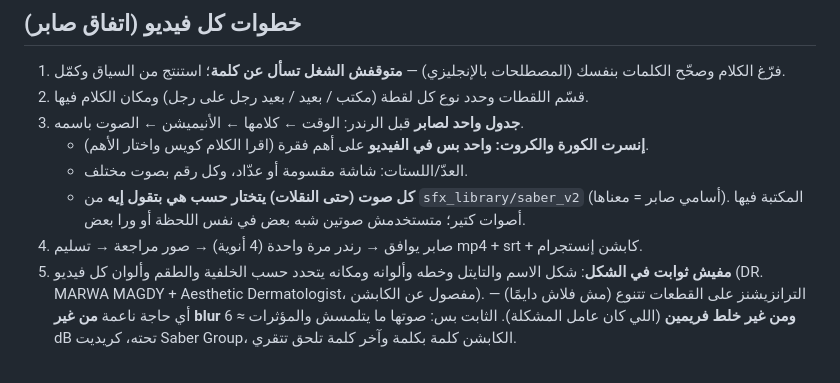
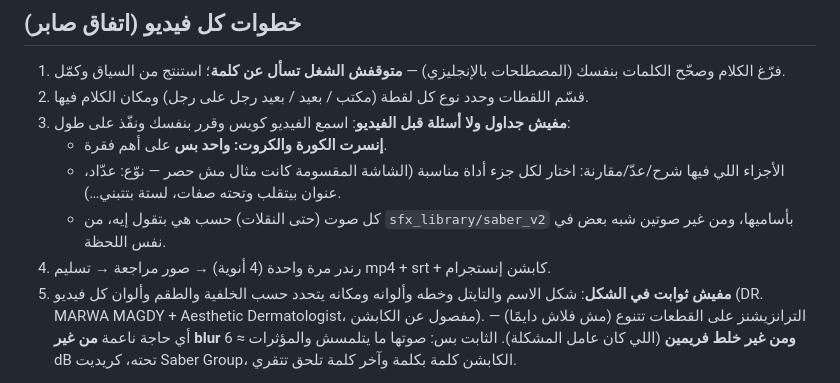
Before and after one commit to sabergroup/claude, a Markdown page: CLAUDE.md, the part around the change. Drawn GitHub-style.

Commit message:
CLAUDE.md: no pre-render tables; decide insert/devices from listening and render directly
Co-Authored-By: Claude Opus 5.5 <noreply@anthropic.com>
Claude-Session: https://claude.ai/code/session_01B2gFniZ6mm2ycwJxgsrrV1

```diff
--- a/CLAUDE.md
+++ b/CLAUDE.md
@@ -17,11 +17,11 @@
 ## خطوات كل فيديو (اتفاق صابر)
 1. فرّغ الكلام وصحّح الكلمات بنفسك (المصطلحات بالإنجليزي) — **متوقفش الشغل تسأل عن كلمة**؛ استنتج من السياق وكمّل.
 2. قسّم اللقطات وحدد نوع كل لقطة (مكتب / بعيد / بعيد رجل على رجل) ومكان الكلام فيها.
-3. **جدول واحد لصابر** قبل الرندر: الوقت ← كلامها ← الأنيميشن ← الصوت باسمه.
-   - **إنسرت الكورة والكروت: واحد بس في الفيديو** على أهم فقرة (اقرا الكلام كويس واختار الأهم).
-   - العدّ/اللستات: شاشة مقسومة أو عدّاد، وكل رقم بصوت مختلف.
-   - **كل صوت (حتى النقلات) يتختار حسب هي بتقول إيه** من `sfx_library/saber_v2` (أسامي صابر = معناها). المكتبة فيها أصوات كتير؛ متستخدمش صوتين شبه بعض في نفس اللحظة أو ورا بعض.
-4. صابر يوافق → رندر مرة واحدة (4 أنوية) → صور مراجعة → تسليم mp4 + srt + كابشن إنستجرام.
+3. **مفيش جداول ولا أسئلة قبل الفيديو**: اسمع الفيديو كويس وقرر بنفسك ونفّذ على طول:
+   - **إنسرت الكورة والكروت: واحد بس** على أهم فقرة.
+   - الأجزاء اللي فيها شرح/عدّ/مقارنة: اختار لكل جزء أداة مناسبة (الشاشة المقسومة كانت مثال مش حصر — نوّع: عدّاد، عنوان بيتقلب وتحته صفات، لستة بتتبني…).
+   - كل صوت (حتى النقلات) حسب هي بتقول إيه، من `sfx_library/saber_v2` بأساميها، ومن غير صوتين شبه بعض في نفس اللحظة.
+4. رندر مرة واحدة (4 أنوية) → صور مراجعة → تسليم mp4 + srt + كابشن إنستجرام.
 5. **مفيش ثوابت في الشكل**: شكل الاسم والتايتل وخطه وألوانه ومكانه يتحدد حسب الخلفية والطقم وألوان كل فيديو (DR. MARWA MAGDY + Aesthetic Dermatologist، مفصول عن الكابشن).
    الترانزيشنز على القطعات تتنوع (مش فلاش دايمًا) — أي حاجة ناعمة **من غير blur ومن غير خلط فريمين** (اللي كان عامل المشكلة).
    الثابت بس: صوتها ما يتلمسش والمؤثرات ≈ 6 dB تحته، كريديت Saber Group، الكابشن كلمة بكلمة وآخر كلمة تلحق تتقري.
```
